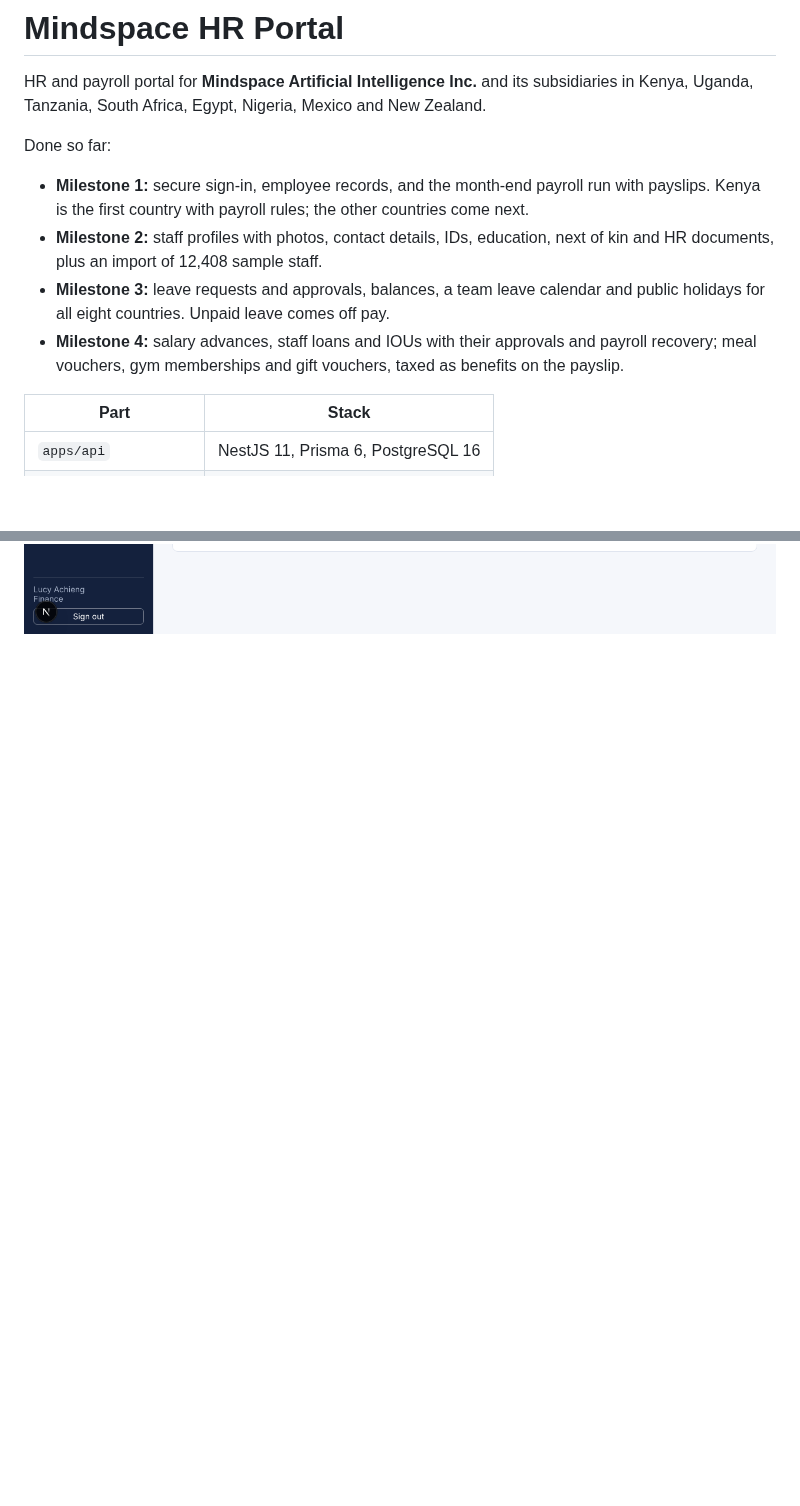
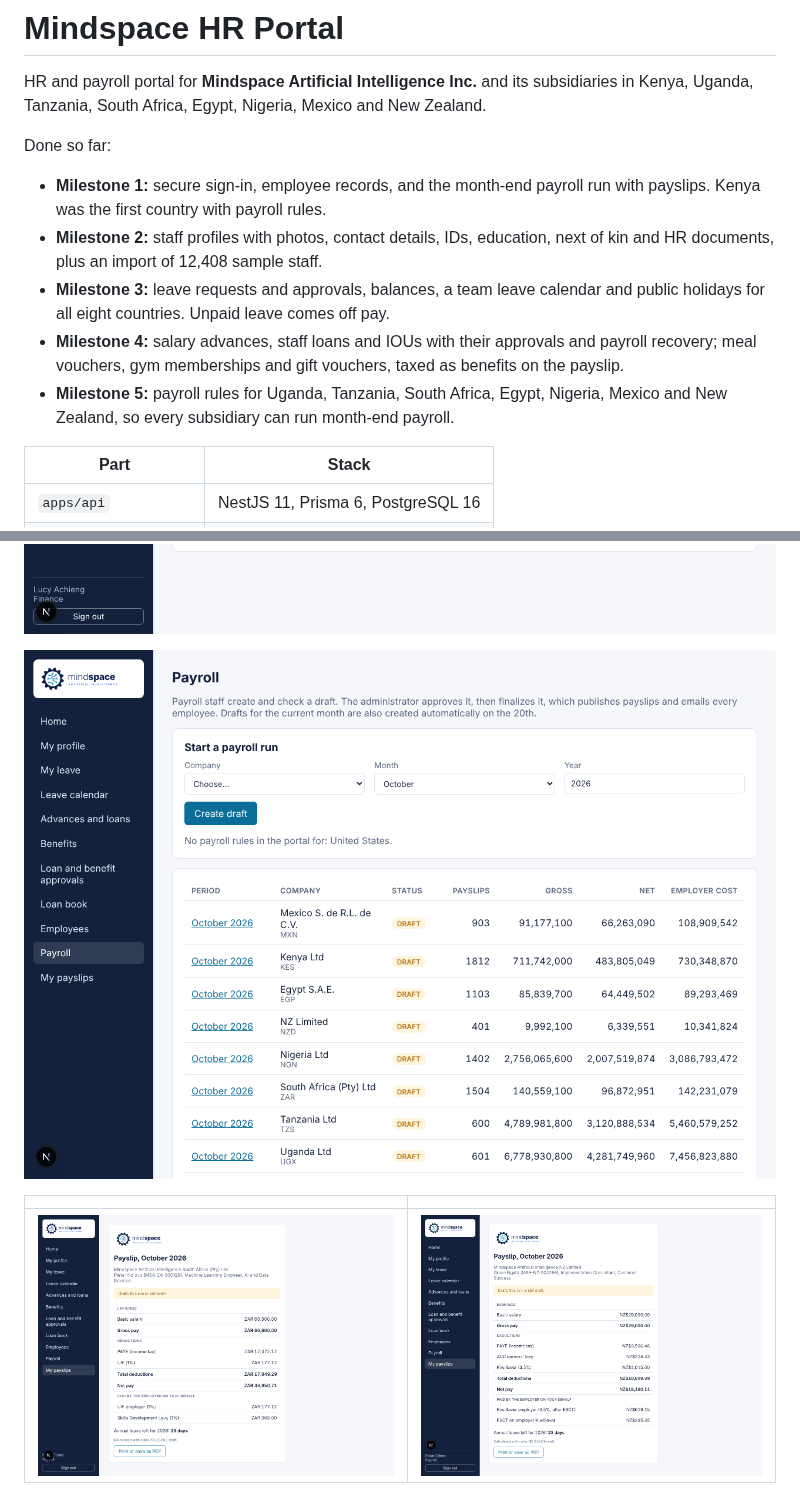
Before and after one commit to bhimdhami-crypto/Applications, a Markdown page: README.md, 2 parts joined by grey strips. Rendered like a GitHub page; pictures changed too: docs/screenshots/17-payroll-all-countries.png (added), docs/screenshots/18-payslip-south-africa.png (added), docs/screenshots/19-payslip-new-zealand.png (added); blank space fills up the shorter version.

```diff
--- a/README.md
+++ b/README.md
@@ -4,10 +4,11 @@ HR and payroll portal for **Mindspace Artificial Intelligence Inc.** and its sub
 
 Done so far:
 
-- **Milestone 1:** secure sign-in, employee records, and the month-end payroll run with payslips. Kenya is the first country with payroll rules; the other countries come next.
+- **Milestone 1:** secure sign-in, employee records, and the month-end payroll run with payslips. Kenya was the first country with payroll rules.
 - **Milestone 2:** staff profiles with photos, contact details, IDs, education, next of kin and HR documents, plus an import of 12,408 sample staff.
 - **Milestone 3:** leave requests and approvals, balances, a team leave calendar and public holidays for all eight countries. Unpaid leave comes off pay.
 - **Milestone 4:** salary advances, staff loans and IOUs with their approvals and payroll recovery; meal vouchers, gym memberships and gift vouchers, taxed as benefits on the payslip.
+- **Milestone 5:** payroll rules for Uganda, Tanzania, South Africa, Egypt, Nigeria, Mexico and New Zealand, so every subsidiary can run month-end payroll.
 
 | Part | Stack |
 |---|---|
@@ -177,3 +194,9 @@ The API test signs in through the email code, checks every role boundary, adds a
 | ![Benefits](docs/screenshots/14-benefits.png) | ![Payslip with deductions and benefits](docs/screenshots/15-payslip-benefits.png) |
 
 ![Loan book](docs/screenshots/16-loan-book.png)
+
+![Payroll runs for every country](docs/screenshots/17-payroll-all-countries.png)
+
+| | |
+|---|---|
+| ![South Africa payslip](docs/screenshots/18-payslip-south-africa.png) | ![New Zealand payslip](docs/screenshots/19-payslip-new-zealand.png) |
```
Also changed, not shown: other parts of README.md (+18 -2 lines), 16 other files.
